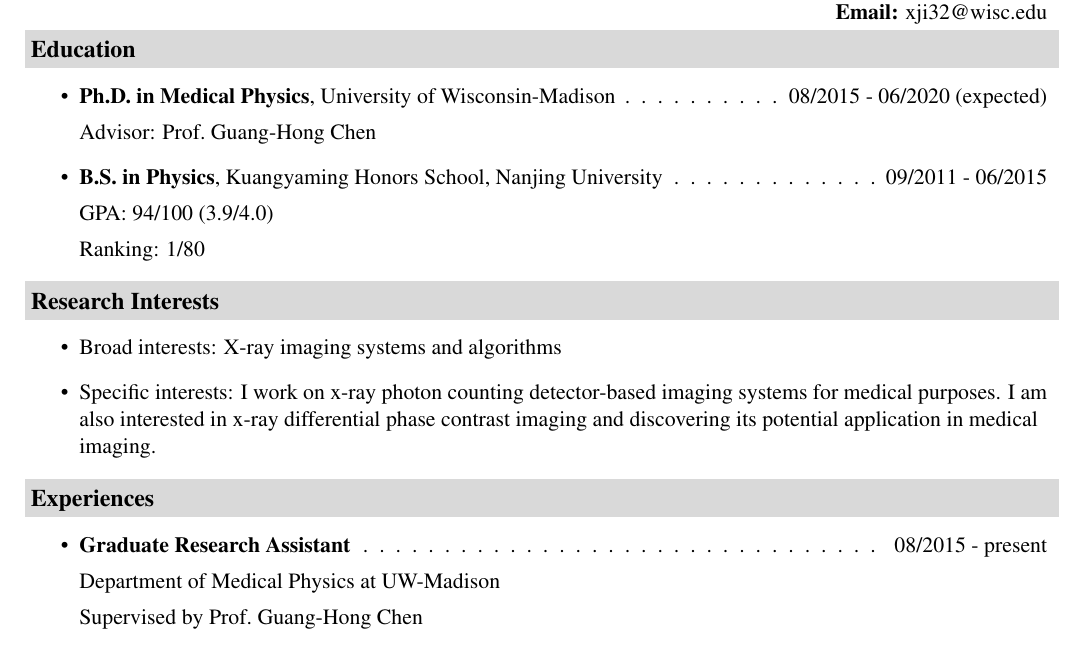
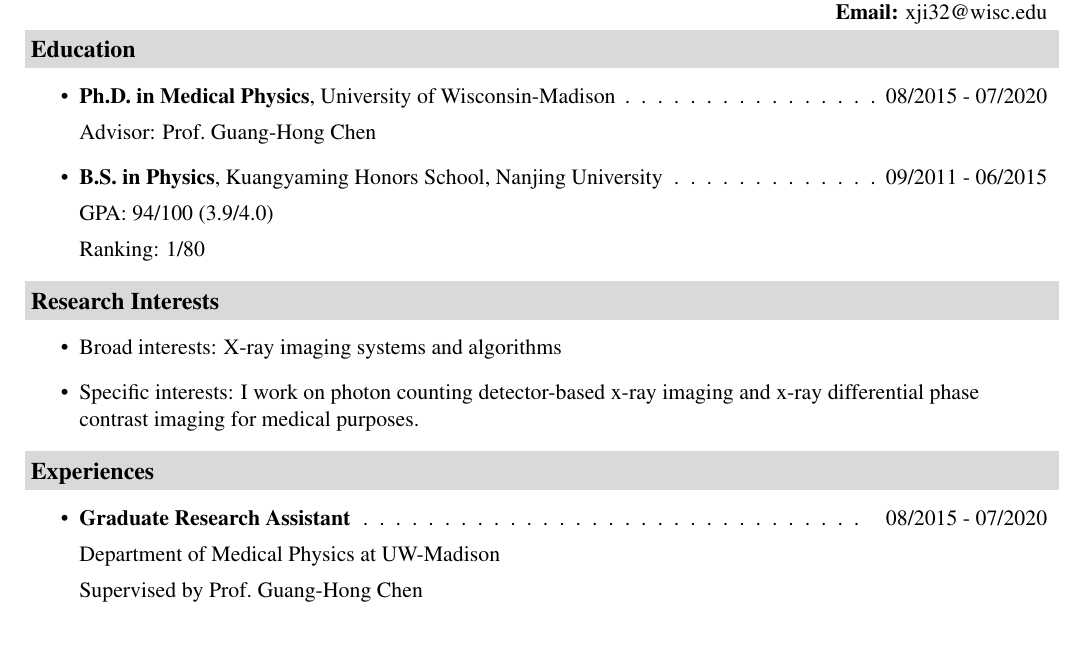
Before and after one commit to njjx/njjx.github.io, a LaTeX CV (CV/CV.tex): part of page 1 of 3, cut so that both start at the same text. Compiled offline with pdfLaTeX.

Commit message:
update CV

```diff
--- a/CV/CV.tex
+++ b/CV/CV.tex
@@ -88,7 +88,7 @@
 
 \resheading{Education}
 	\begin{itemize}
-	\item \textbf{Ph.D. in Medical Physics}, University of Wisconsin-Madison\cftdotfill{\cftdotsep}08/2015 - 06/2020 (expected)
+	\item \textbf{Ph.D. in Medical Physics}, University of Wisconsin-Madison\cftdotfill{\cftdotsep}08/2015 - 07/2020
 
 	Advisor: \profchen
         \item
@@ -103,13 +103,13 @@ Ranking: 1/80 \qquad
 \resheading{Research Interests}
 	\begin{itemize}
 	\item Broad interests: X-ray imaging systems and algorithms
-	\item Specific interests: I work on x-ray photon counting detector-based imaging systems for medical purposes. I am also interested in x-ray differential phase contrast imaging and discovering its potential application in medical imaging.
+	\item Specific interests: I work on photon counting detector-based x-ray imaging and x-ray differential phase contrast imaging for medical purposes.
 	\end{itemize}
 
 %%%%%%%%%%%%%%%%%%%%%%
 \resheading{Experiences}
 \begin{itemize}
-\item \textbf{Graduate Research Assistant}\cftdotfill{\cftdotsep} 08/2015 - present
+\item \textbf{Graduate Research Assistant}\cftdotfill{\cftdotsep} 08/2015 - 07/2020
 
 Department of Medical Physics at UW-Madison
 
```
Also changed, not shown: CV/CV.pdf (deleted), CV/CV.tex (2 more changed lines), 2 other files.
